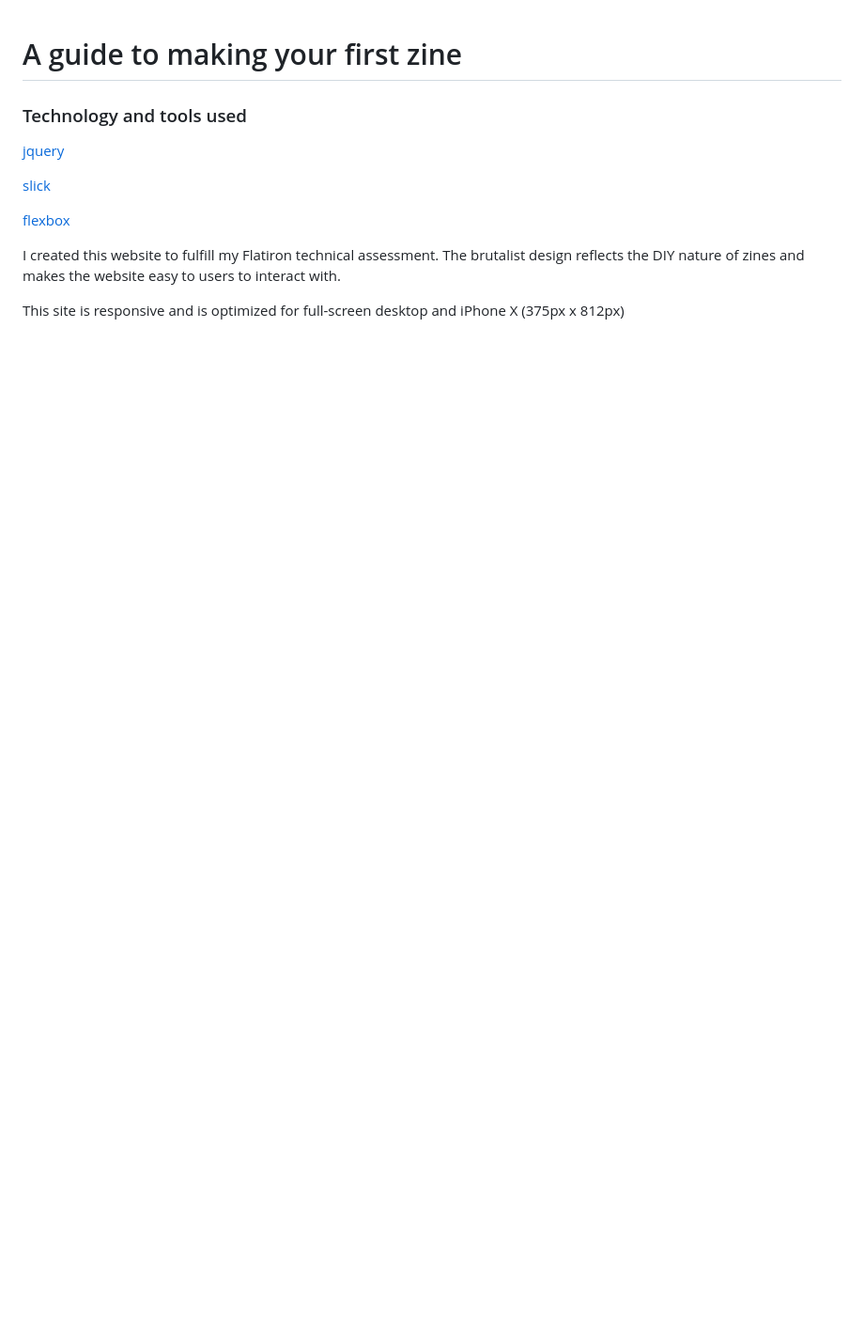
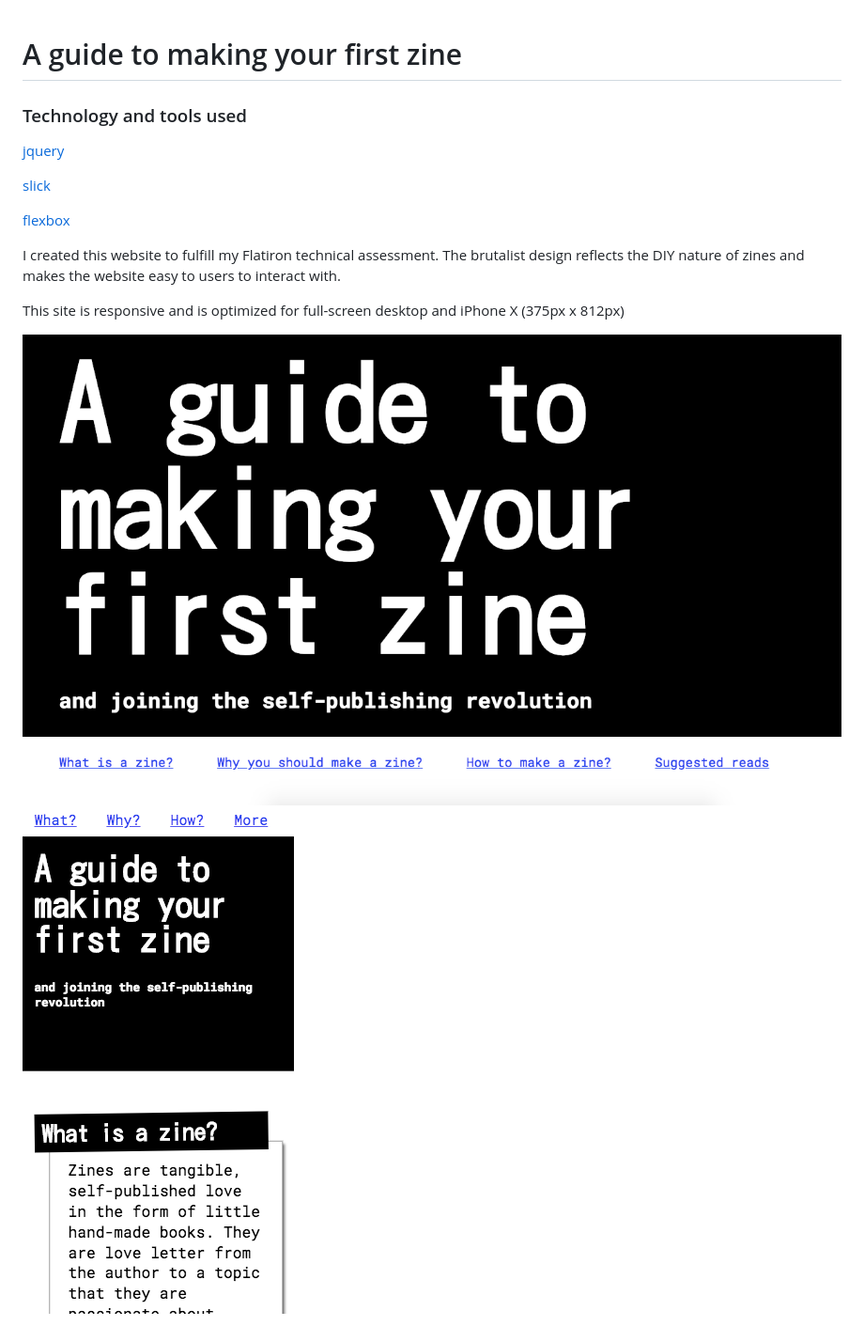
Before and after one commit to ameliagalgon/Zine-Guide, a Markdown page: README.md, the part around the change. Shown: that part at 94% size. Rendered like a GitHub page; pictures changed too: desktop.png (added), mobile.png (added); blank space fills up the shorter version.

Commit message:
add images to readme

```diff
--- a/README.md
+++ b/README.md
@@ -10,3 +10,6 @@
 I created this website to fulfill my Flatiron technical assessment. The brutalist design reflects the DIY nature of zines and makes the website easy to users to interact with.
 
 This site is responsive and is optimized for full-screen desktop and iPhone X (375px x 812px)
+
+![desktop](desktop.png)
+![mobile](mobile.png)
```
Also changed, not shown: 1 other file.
